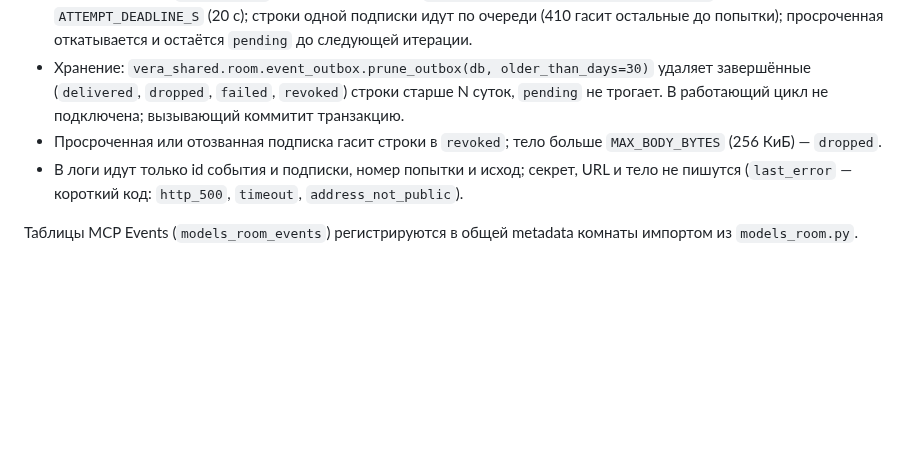
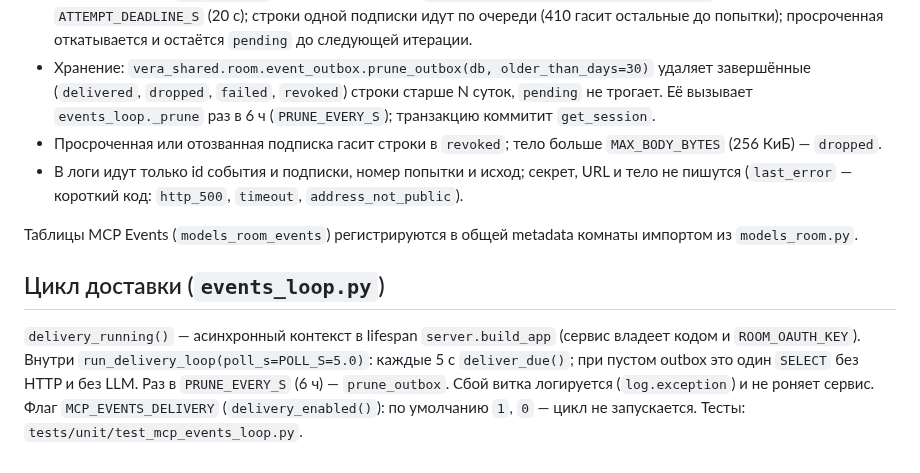
Before and after one commit to zapleoceo/muai, a Markdown page: vera3/docs/mcp-events.md, the part around the change. Rendered like a GitHub page; blank space fills up the shorter version.

Commit message:
docs(mcp-events): цикл доставки events_loop
Co-Authored-By: Claude Opus 5.5 <noreply@anthropic.com>

```diff
--- a/vera3/docs/mcp-events.md
+++ b/vera3/docs/mcp-events.md
@@ -94,10 +94,18 @@ IP (`events_net.post_pinned`, общий для challenge и доставки):
   ограничена `ATTEMPT_DEADLINE_S` (20 с); строки одной подписки идут по очереди (410 гасит остальные до попытки); просроченная откатывается и остаётся `pending` до следующей итерации.
 - Хранение: `vera_shared.room.event_outbox.prune_outbox(db, older_than_days=30)` удаляет завершённые
   (`delivered`, `dropped`, `failed`, `revoked`) строки старше N суток, `pending` не трогает.
-  В работающий цикл не подключена; вызывающий коммитит транзакцию.
+  Её вызывает `events_loop._prune` раз в 6 ч (`PRUNE_EVERY_S`); транзакцию коммитит `get_session`.
 - Просроченная или отозванная подписка гасит строки в `revoked`; тело больше `MAX_BODY_BYTES`
   (256 КиБ) — `dropped`.
 - В логи идут только id события и подписки, номер попытки и исход; секрет, URL и тело не пишутся
   (`last_error` — короткий код: `http_500`, `timeout`, `address_not_public`).
 
 Таблицы MCP Events (`models_room_events`) регистрируются в общей metadata комнаты импортом из `models_room.py`.
+
+## Цикл доставки (`events_loop.py`)
+
+`delivery_running()` — асинхронный контекст в lifespan `server.build_app` (сервис владеет кодом и
+`ROOM_OAUTH_KEY`). Внутри `run_delivery_loop(poll_s=POLL_S=5.0)`: каждые 5 с `deliver_due()`; при пустом
+outbox это один `SELECT` без HTTP и без LLM. Раз в `PRUNE_EVERY_S` (6 ч) — `prune_outbox`. Сбой витка
+логируется (`log.exception`) и не роняет сервис. Флаг `MCP_EVENTS_DELIVERY` (`delivery_enabled()`):
+по умолчанию `1`, `0` — цикл не запускается. Тесты: `tests/unit/test_mcp_events_loop.py`.
```
